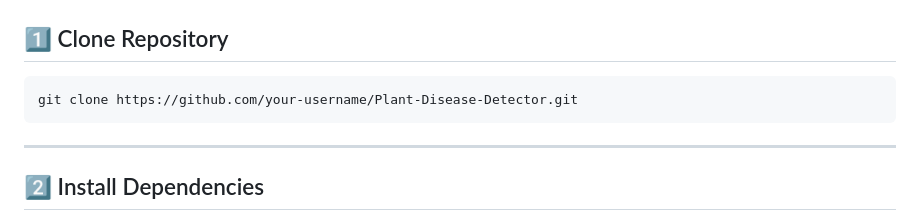
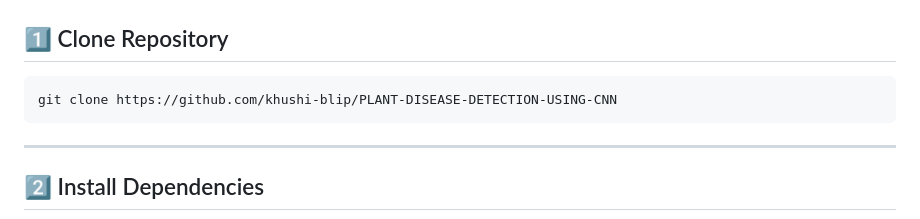
Before and after one commit to khushi-blip/PLANT-DISEASE-DETECTION-USING-CNN, a Markdown page: README.md, the part around the change. Rendered like a GitHub page.

````diff
--- a/README.md
+++ b/README.md
@@ -113,7 +113,7 @@ Dataset includes augmented plant leaf images for training and validation.
 ## 1️⃣ Clone Repository
 
 ```bash
-git clone https://github.com/your-username/Plant-Disease-Detector.git
+git clone https://github.com/khushi-blip/PLANT-DISEASE-DETECTION-USING-CNN
 ```
 
 ---
````
